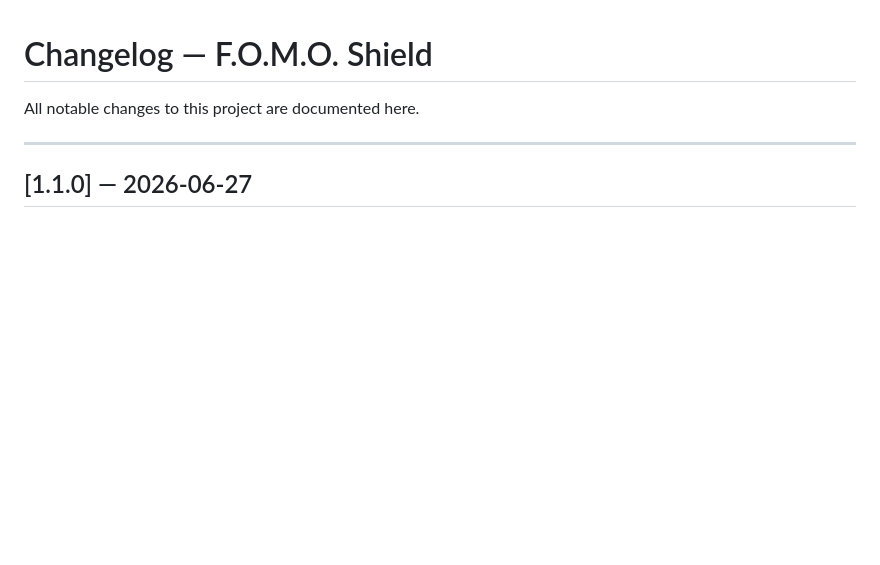
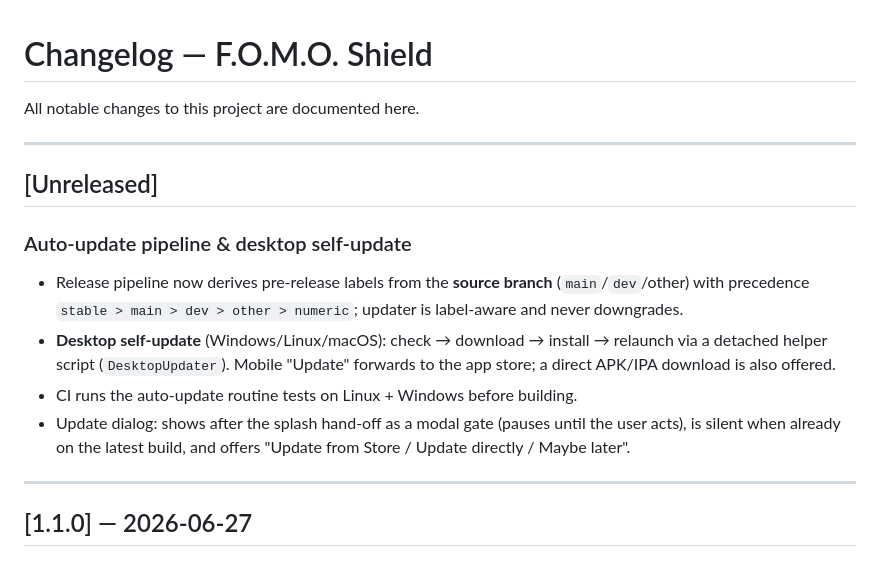
Before and after one commit to vofka198119-code/fomoshield, a Markdown page: docs/CHANGELOG.md, the part around the change. GitHub-like rendering; blank space fills up the shorter version.

Commit message:
docs: changelog entry for auto-update pipeline + desktop self-update

```diff
--- a/docs/CHANGELOG.md
+++ b/docs/CHANGELOG.md
@@ -1,6 +1,22 @@
 # Changelog — F.O.M.O. Shield
 
 All notable changes to this project are documented here.
+
+---
+
+## [Unreleased]
+
+### Auto-update pipeline & desktop self-update
+- Release pipeline now derives pre-release labels from the **source branch**
+  (`main`/`dev`/other) with precedence `stable > main > dev > other > numeric`;
+  updater is label-aware and never downgrades.
+- **Desktop self-update** (Windows/Linux/macOS): check → download → install →
+  relaunch via a detached helper script (`DesktopUpdater`). Mobile "Update"
+  forwards to the app store; a direct APK/IPA download is also offered.
+- CI runs the auto-update routine tests on Linux + Windows before building.
+- Update dialog: shows after the splash hand-off as a modal gate (pauses until
+  the user acts), is silent when already on the latest build, and offers
+  "Update from Store / Update directly / Maybe later".
 
 ---
 
```
